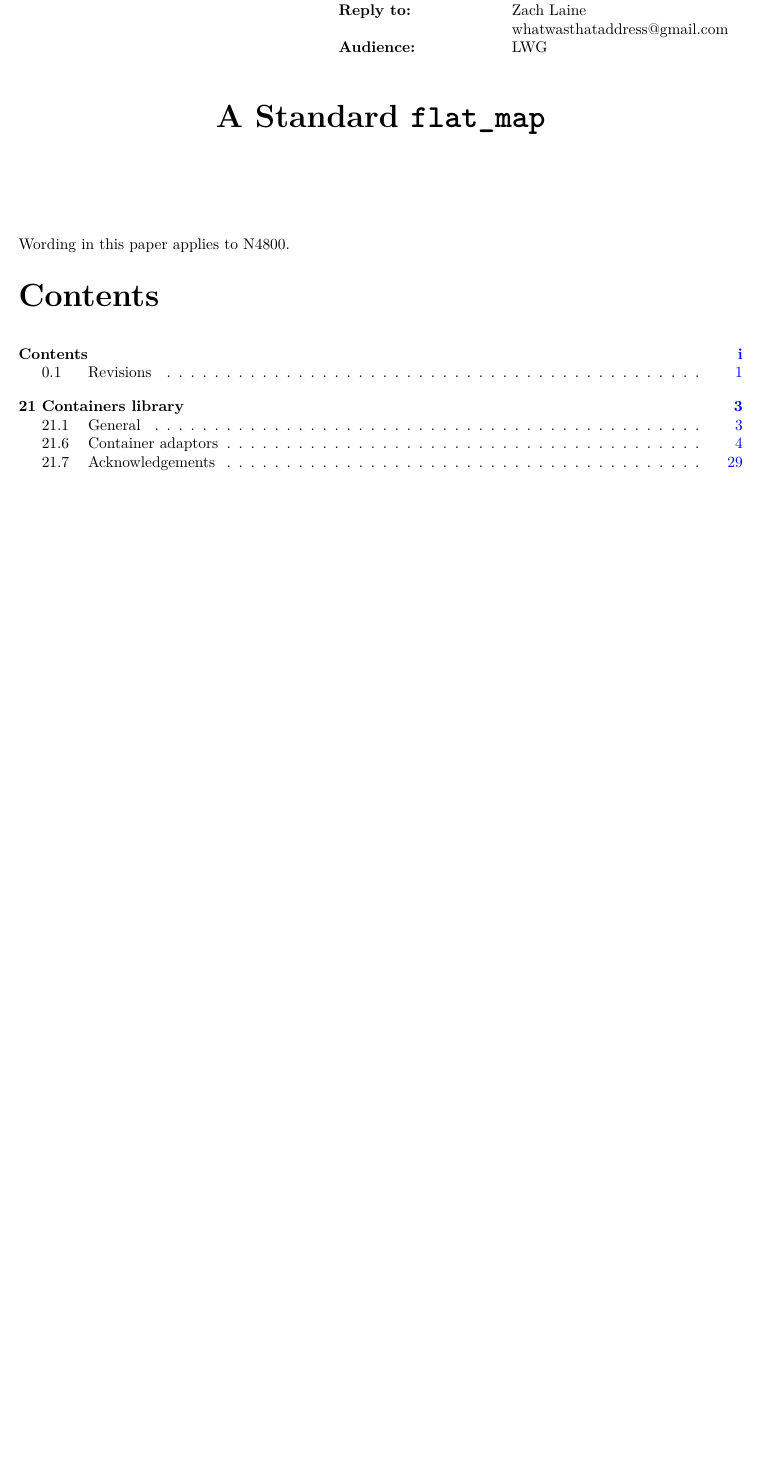
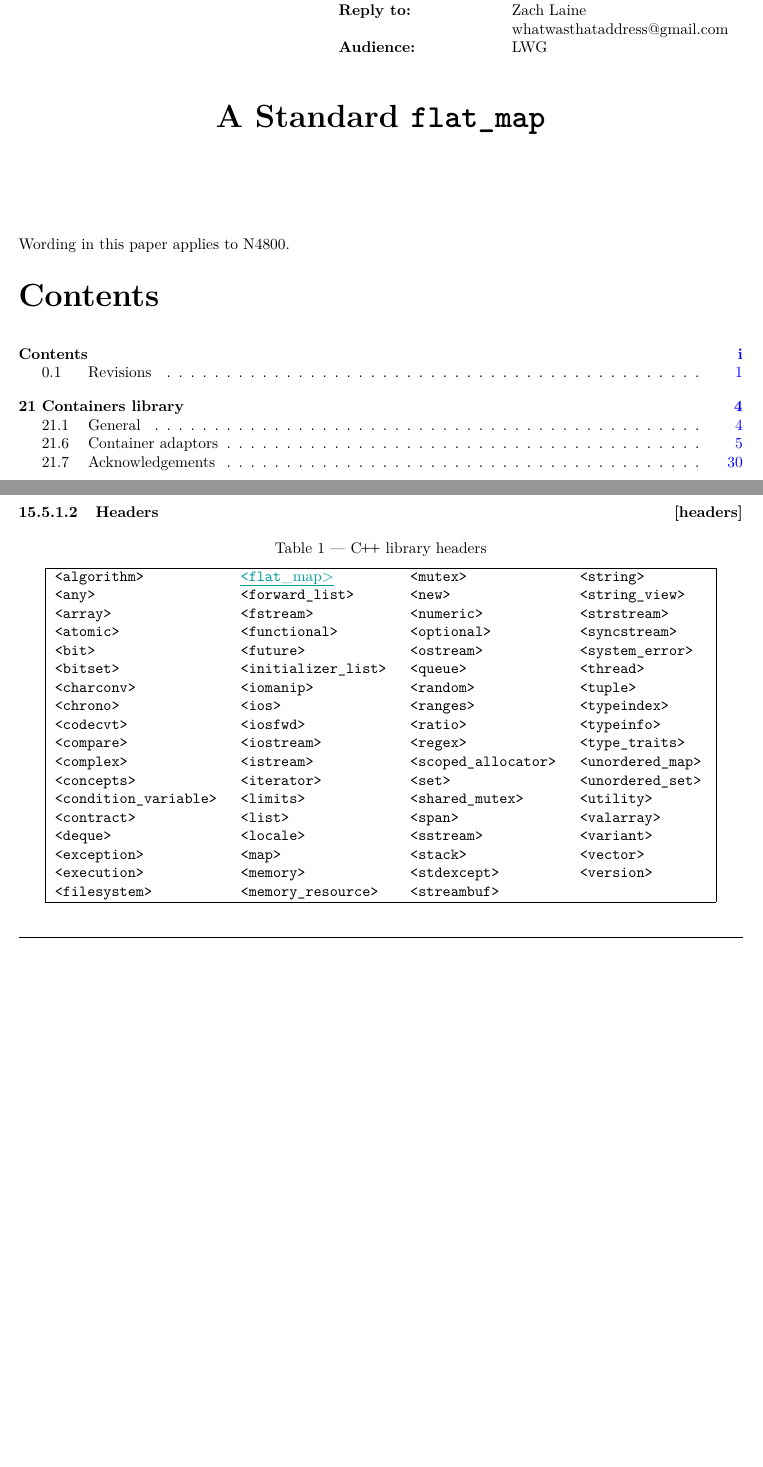
Before and after one commit to tzlaine/flat_map, a LaTeX book (paper/paper.tex, which reads paper/containers-lib.tex): part of page 1 of 30 before the commit and two parts of pages 1 and 4 of 31 after it, the two joined at a grey line, cut so that both start at the same text, the shorter picture padded with empty space. Compiled offline with pdfLaTeX.

Commit message:
Add <flat_map> to headers listed in lib-intro.

```diff
--- a/paper/containers-lib.tex
+++ b/paper/containers-lib.tex
@@ -1,4 +1,91 @@
 %!TEX root = std.tex
+\setcounter{chapter}{15}
+\setcounter{section}{5}
+\setcounter{subsection}{1}
+\setcounter{subsubsection}{1}
+
+\rSec3[headers]{Headers}
+
+\begin{multicolfloattable}{\Cpp{} library headers}{tab:cpp.library.headers}
+{llll}
+\tcode{<algorithm>} \\
+\tcode{<any>} \\
+\tcode{<array>} \\
+\tcode{<atomic>} \\
+\tcode{<bit>} \\
+\tcode{<bitset>} \\
+\tcode{<charconv>} \\
+\tcode{<chrono>} \\
+\tcode{<codecvt>} \\
+\tcode{<compare>} \\
+\tcode{<complex>} \\
+\tcode{<concepts>} \\
+\tcode{<condition_variable>} \\
+\tcode{<contract>} \\
+\tcode{<deque>} \\
+\tcode{<exception>} \\
+\tcode{<execution>} \\
+\tcode{<filesystem>} \\
+\columnbreak
+\added{\tcode{<flat_map>}} \\
+\tcode{<forward_list>} \\
+\tcode{<fstream>} \\
+\tcode{<functional>} \\
+\tcode{<future>} \\
+\tcode{<initializer_list>} \\
+\tcode{<iomanip>} \\
+\tcode{<ios>} \\
+\tcode{<iosfwd>} \\
+\tcode{<iostream>} \\
+\tcode{<istream>} \\
+\tcode{<iterator>} \\
+\tcode{<limits>} \\
+\tcode{<list>} \\
+\tcode{<locale>} \\
+\tcode{<map>} \\
+\tcode{<memory>} \\
+\tcode{<memory_resource>} \\
+\columnbreak
+\tcode{<mutex>} \\
+\tcode{<new>} \\
+\tcode{<numeric>} \\
+\tcode{<optional>} \\
+\tcode{<ostream>} \\
+\tcode{<queue>} \\
+\tcode{<random>} \\
+\tcode{<ranges>} \\
+\tcode{<ratio>} \\
+\tcode{<regex>} \\
+\tcode{<scoped_allocator>} \\
+\tcode{<set>} \\
+\tcode{<shared_mutex>} \\
+\tcode{<span>} \\
+\tcode{<sstream>} \\
+\tcode{<stack>} \\
+\tcode{<stdexcept>} \\
+\tcode{<streambuf>} \\
+\columnbreak
+\tcode{<string>} \\
+\tcode{<string_view>} \\
+\tcode{<strstream>} \\
+\tcode{<syncstream>} \\
+\tcode{<system_error>} \\
+\tcode{<thread>} \\
+\tcode{<tuple>} \\
+\tcode{<typeindex>} \\
+\tcode{<typeinfo>} \\
+\tcode{<type_traits>} \\
+\tcode{<unordered_map>} \\
+\tcode{<unordered_set>} \\
+\tcode{<utility>} \\
+\tcode{<valarray>} \\
+\tcode{<variant>} \\
+\tcode{<vector>} \\
+\tcode{<version>} \\
+\end{multicolfloattable}
+
+\noindent\makebox[\linewidth]{\rule{\textwidth}{0.4pt}}
+
 \setcounter{chapter}{20}
 \rSec0[containers]{Containers library}
 
```
